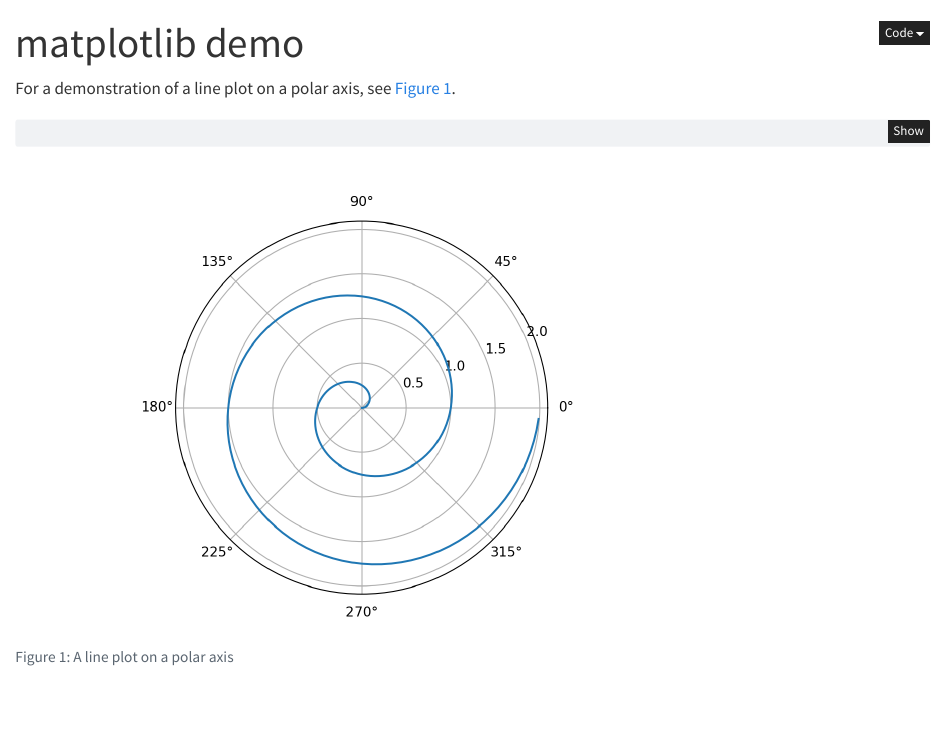
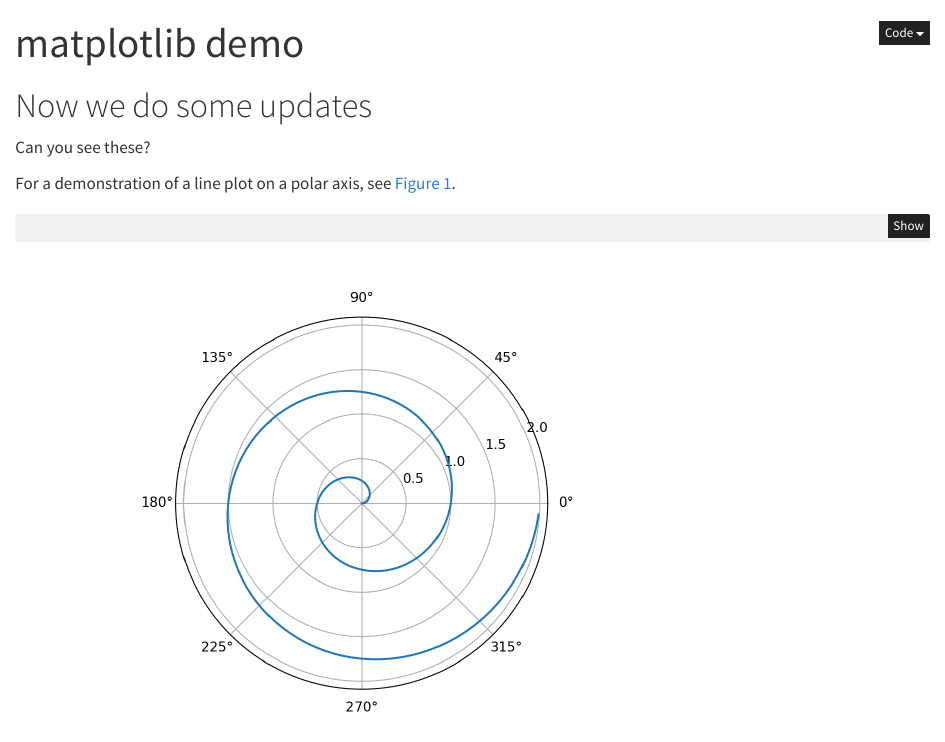
Before and after one commit to Alex-Chisholm/stale-content, a Quarto document (report.qmd): the page in a window 1100 px wide, from its top. Rendered offline with R 4.5, knitr and Pandoc in place of Quarto, with nearby package versions.

Commit message:
Update report.qmd

```diff
--- a/report.qmd
+++ b/report.qmd
@@ -5,6 +5,10 @@ format:
     code-fold: true
 jupyter: python3
 ---
+
+# Now we do some updates
+
+Can you see these?
 
 For a demonstration of a line plot on a polar axis, see @fig-polar.
 
```
